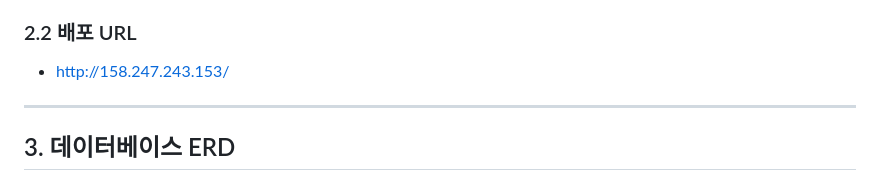
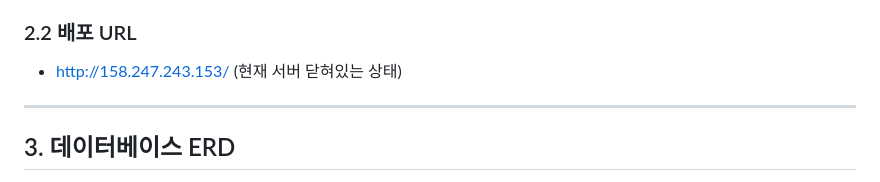
Before and after one commit to k2h2j3/django_pinterest, a Markdown page: README.md, the part around the change. Drawn GitHub-style.

Commit message:
8/9 Update README.md

```diff
--- a/README.md
+++ b/README.md
@@ -38,7 +38,7 @@ Vultr, docker, portainer를 사용하여 배포
 
 ### 2.2 배포 URL
 
-- http://158.247.243.153/
+- http://158.247.243.153/ (현재 서버 닫혀있는 상태)
 
 <hr>
 
```
